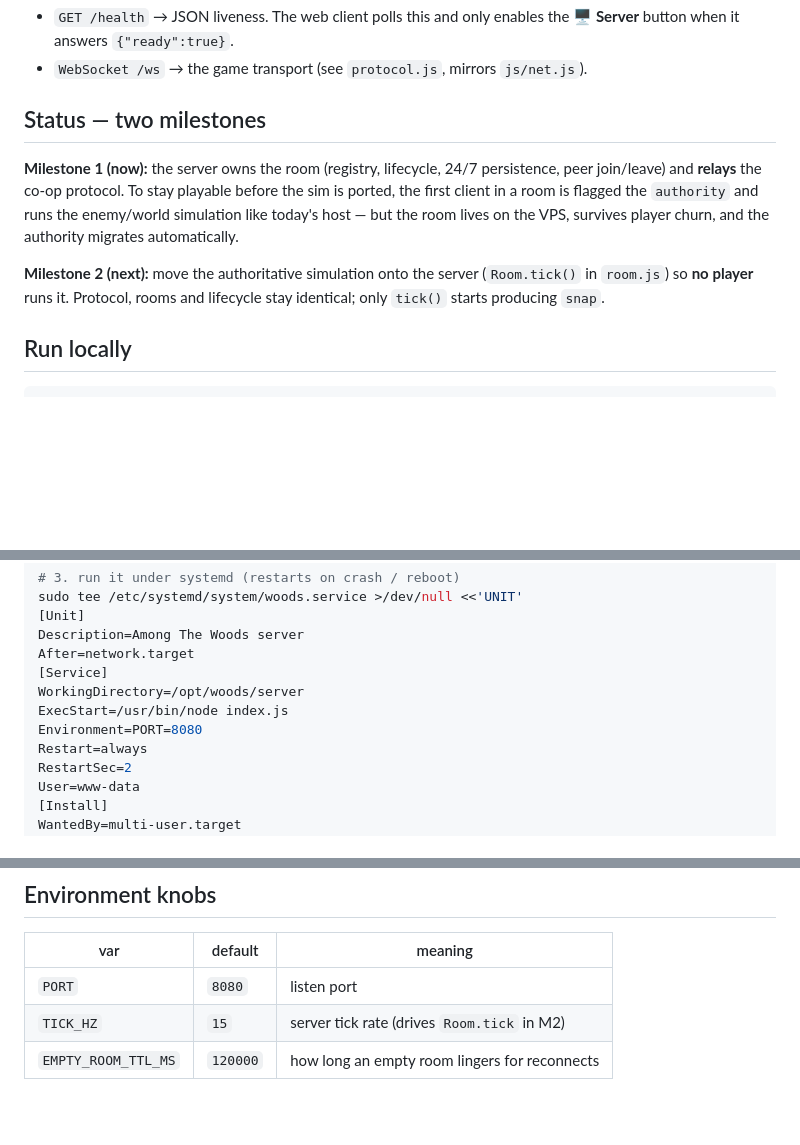
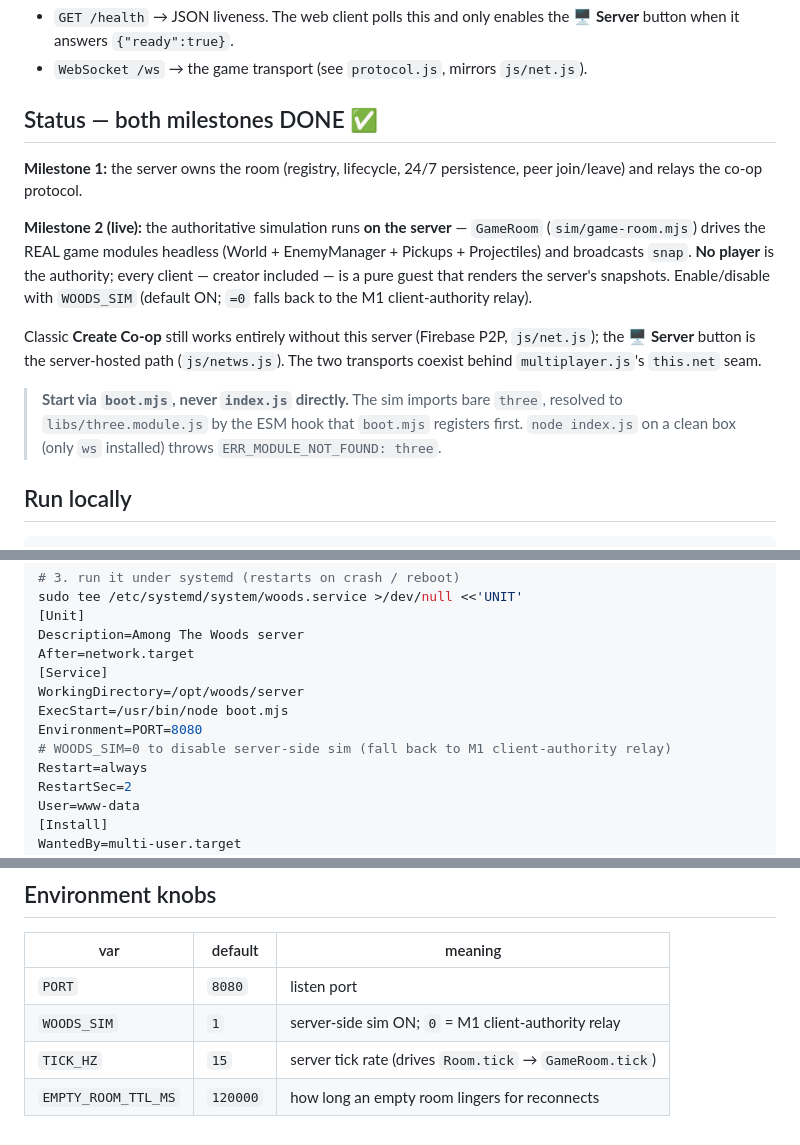
Before and after one commit to bondyfan/AmongTheWoods, a Markdown page: server/README.md, 3 parts joined by grey strips. Drawn GitHub-style; blank space fills up the shorter version.

Commit message:
server: fix deploy docs — run boot.mjs (not index.js), mark M2 sim live
The systemd unit ran `node index.js`, which throws ERR_MODULE_NOT_FOUND: three
on a clean box (only `ws` is installed there; `three` is the vendored
libs/three.module.js, reachable only via the ESM hook boot.mjs registers).
Switch ExecStart to boot.mjs, document WOODS_SIM, and update the status section
now that server-side simulation (GameRoom) is live.

Co-authored-by: Claude Opus 4.8 <noreply@anthropic.com>

```diff
--- a/server/README.md
+++ b/server/README.md
@@ -7,18 +7,26 @@ browser. Clients connect over WebSocket; the room lives on the VPS 24/7.
   **🖥️ Server** button when it answers `{"ready":true}`.
 - `WebSocket /ws` → the game transport (see `protocol.js`, mirrors `js/net.js`).
 
-## Status — two milestones
+## Status — both milestones DONE ✅
 
-**Milestone 1 (now):** the server owns the room (registry, lifecycle, 24/7
-persistence, peer join/leave) and **relays** the co-op protocol. To stay
-playable before the sim is ported, the first client in a room is flagged the
-`authority` and runs the enemy/world simulation like today's host — but the room
-lives on the VPS, survives player churn, and the authority migrates
-automatically.
+**Milestone 1:** the server owns the room (registry, lifecycle, 24/7
+persistence, peer join/leave) and relays the co-op protocol.
 
-**Milestone 2 (next):** move the authoritative simulation onto the server
-(`Room.tick()` in `room.js`) so **no player** runs it. Protocol, rooms and
-lifecycle stay identical; only `tick()` starts producing `snap`.
+**Milestone 2 (live):** the authoritative simulation runs **on the server** —
+`GameRoom` (`sim/game-room.mjs`) drives the REAL game modules headless (World +
+EnemyManager + Pickups + Projectiles) and broadcasts `snap`. **No player** is the
+authority; every client — creator included — is a pure guest that renders the
+server's snapshots. Enable/disable with `WOODS_SIM` (default ON; `=0` falls back
+to the M1 client-authority relay).
+
+Classic **Create Co-op** still works entirely without this server (Firebase P2P,
+`js/net.js`); the **🖥️ Server** button is the server-hosted path (`js/netws.js`).
+The two transports coexist behind `multiplayer.js`'s `this.net` seam.
+
+> **Start via `boot.mjs`, never `index.js` directly.** The sim imports bare
+> `three`, resolved to `libs/three.module.js` by the ESM hook that `boot.mjs`
+> registers first. `node index.js` on a clean box (only `ws` installed) throws
+> `ERR_MODULE_NOT_FOUND: three`.
 
 ## Run locally
 
@@ -51,8 +59,9 @@ Description=Among The Woods server
 After=network.target
 [Service]
 WorkingDirectory=/opt/woods/server
-ExecStart=/usr/bin/node index.js
+ExecStart=/usr/bin/node boot.mjs
 Environment=PORT=8080
+# WOODS_SIM=0 to disable server-side sim (fall back to M1 client-authority relay)
 Restart=always
 RestartSec=2
 User=www-data
@@ -97,5 +106,6 @@ reason) whenever the box is down.
 | var | default | meaning |
 |-----|---------|---------|
 | `PORT` | `8080` | listen port |
-| `TICK_HZ` | `15` | server tick rate (drives `Room.tick` in M2) |
+| `WOODS_SIM` | `1` | server-side sim ON; `0` = M1 client-authority relay |
+| `TICK_HZ` | `15` | server tick rate (drives `Room.tick` → `GameRoom.tick`) |
 | `EMPTY_ROOM_TTL_MS` | `120000` | how long an empty room lingers for reconnects |
```
